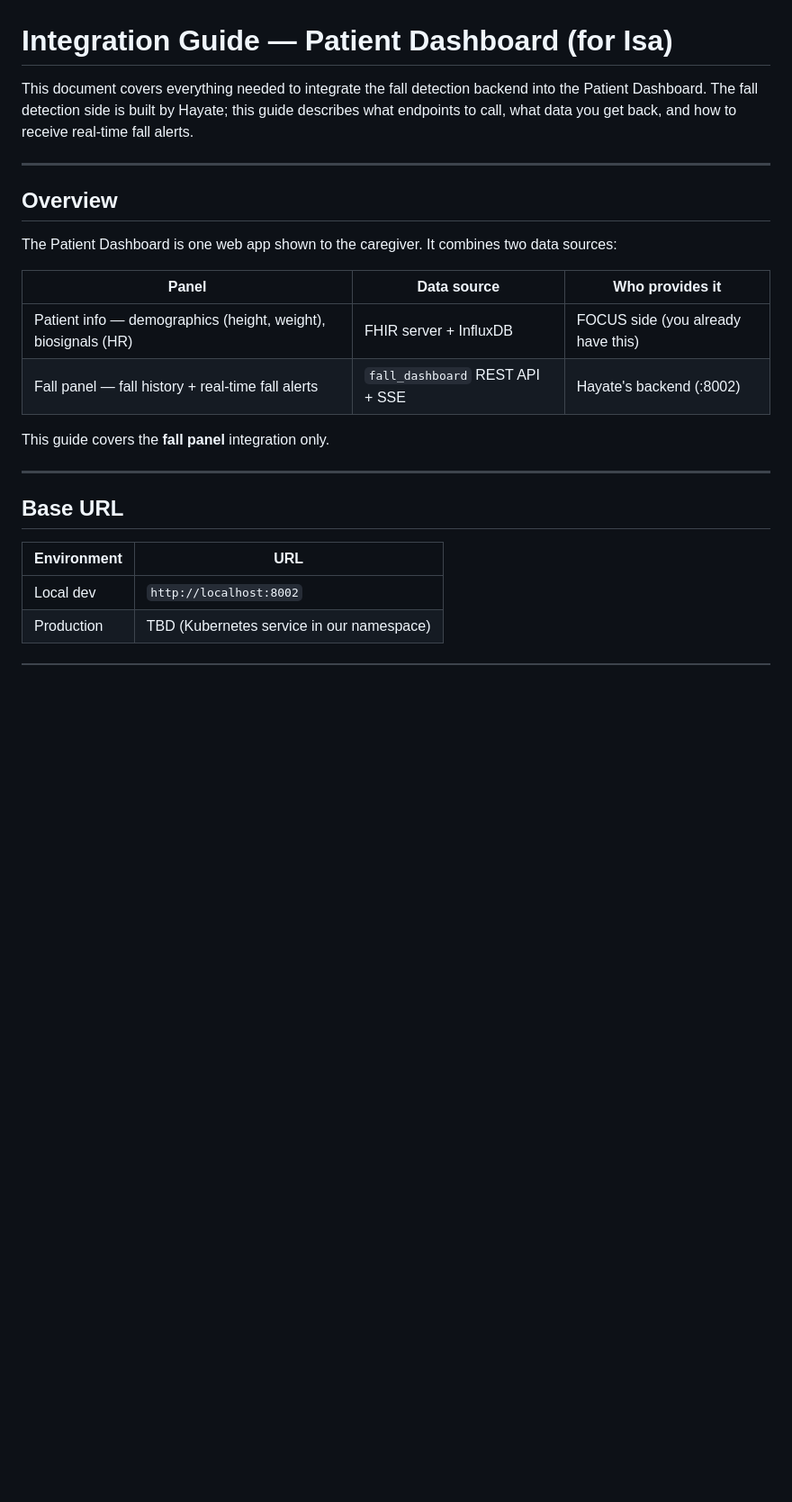
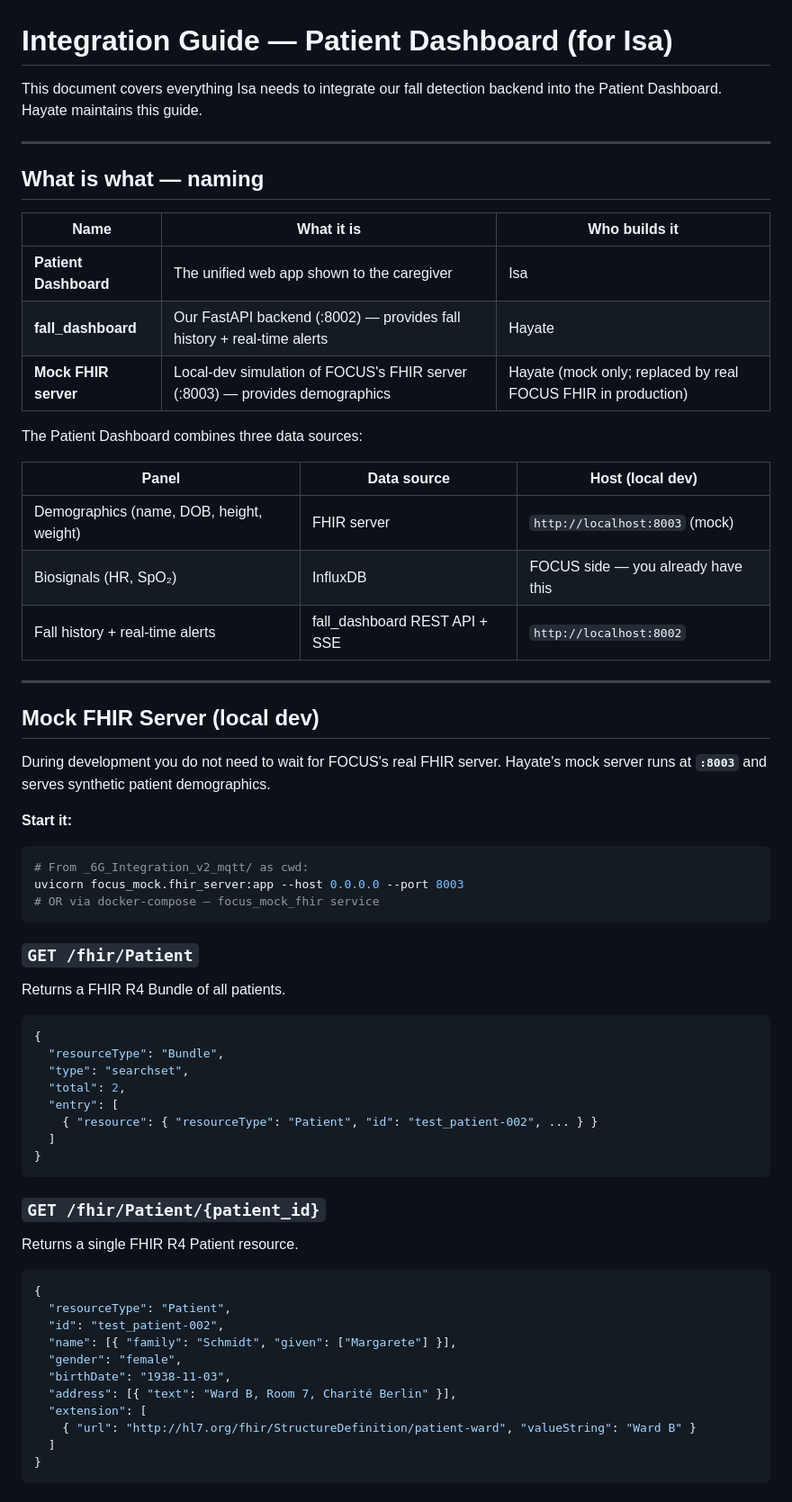
Before and after one commit to HayateSato/FallDetection_new, a Markdown page: REFACTOR_DOCUS/isa_integration_guide.md, the part around one of its changes. Shown at 90% size. Drawn GitHub-style; blank space fills up the shorter version.

````diff
--- a/REFACTOR_DOCUS/isa_integration_guide.md
+++ b/REFACTOR_DOCUS/isa_integration_guide.md
@@ -1,29 +1,70 @@
 # Integration Guide — Patient Dashboard (for Isa)
 
-This document covers everything needed to integrate the fall detection backend
-into the Patient Dashboard. The fall detection side is built by Hayate; this
-guide describes what endpoints to call, what data you get back, and how to
-receive real-time fall alerts.
+This document covers everything Isa needs to integrate our fall detection backend
+into the Patient Dashboard. Hayate maintains this guide.
 
 ---
 
-## Overview
+## What is what — naming
 
-The Patient Dashboard is one web app shown to the caregiver. It combines two
-data sources:
+| Name | What it is | Who builds it |
+|------|-----------|---------------|
+| **Patient Dashboard** | The unified web app shown to the caregiver | Isa |
+| **fall_dashboard** | Our FastAPI backend (:8002) — provides fall history + real-time alerts | Hayate |
+| **Mock FHIR server** | Local-dev simulation of FOCUS's FHIR server (:8003) — provides demographics | Hayate (mock only; replaced by real FOCUS FHIR in production) |
 
-| Panel | Data source | Who provides it |
-|-------|-------------|-----------------|
-| Patient info — demographics (height, weight), biosignals (HR) | FHIR server + InfluxDB | FOCUS side (you already have this) |
-| Fall panel — fall history + real-time fall alerts | `fall_dashboard` REST API + SSE | Hayate's backend (:8002) |
+The Patient Dashboard combines three data sources:
 
-This guide covers the **fall panel** integration only.
+| Panel | Data source | Host (local dev) |
+|-------|-------------|------------------|
+| Demographics (name, DOB, height, weight) | FHIR server | `http://localhost:8003` (mock) |
+| Biosignals (HR, SpO₂) | InfluxDB | FOCUS side — you already have this |
+| Fall history + real-time alerts | fall_dashboard REST API + SSE | `http://localhost:8002` |
 
 ---
 
-## Base URL
+## Mock FHIR Server (local dev)
 
-| Environment | URL |
-|-------------|-----|
-| Local dev | `http://localhost:8002` |
-| Production | TBD (Kubernetes service in our namespace) |
+During development you do not need to wait for FOCUS's real FHIR server.
+Hayate's mock server runs at **`:8003`** and serves synthetic patient demographics.
+
+**Start it:**
+```powershell
+# From _6G_Integration_v2_mqtt/ as cwd:
+uvicorn focus_mock.fhir_server:app --host 0.0.0.0 --port 8003
+# OR via docker-compose — focus_mock_fhir service
+```
+
+### `GET /fhir/Patient`
+
+Returns a FHIR R4 Bundle of all patients.
+
+```json
+{
+  "resourceType": "Bundle",
+  "type": "searchset",
+  "total": 2,
+  "entry": [
+    { "resource": { "resourceType": "Patient", "id": "test_patient-002", ... } }
+  ]
+}
+```
+
+### `GET /fhir/Patient/{patient_id}`
+
+Returns a single FHIR R4 Patient resource.
+
+```json
+{
+  "resourceType": "Patient",
+  "id": "test_patient-002",
+  "name": [{ "family": "Schmidt", "given": ["Margarete"] }],
+  "gender": "female",
+  "birthDate": "1938-11-03",
+  "address": [{ "text": "Ward B, Room 7, Charité Berlin" }],
+  "extension": [
+    { "url": "http://hl7.org/fhir/StructureDefinition/patient-ward", "valueString": "Ward B" }
+  ]
+}
+```
+
````
Also changed, not shown: other parts of REFACTOR_DOCUS/isa_integration_guide.md (+111 -86 lines), REFACTOR_DOCUS/todo.md (+16 -0 lines).
